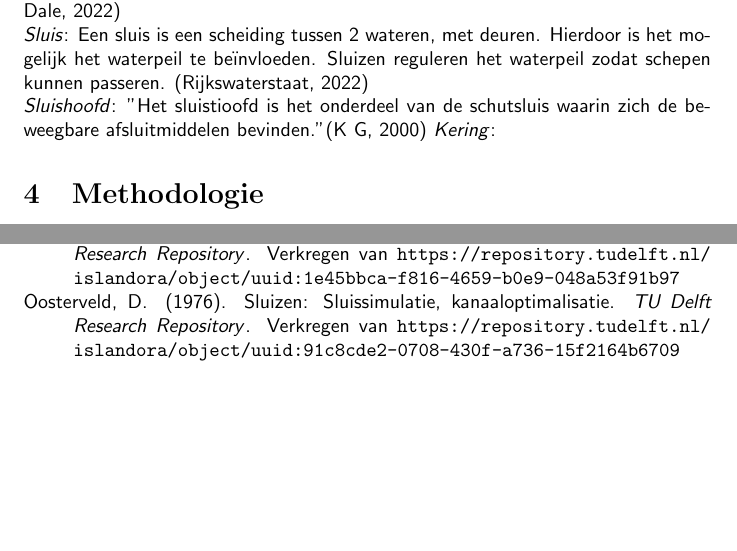
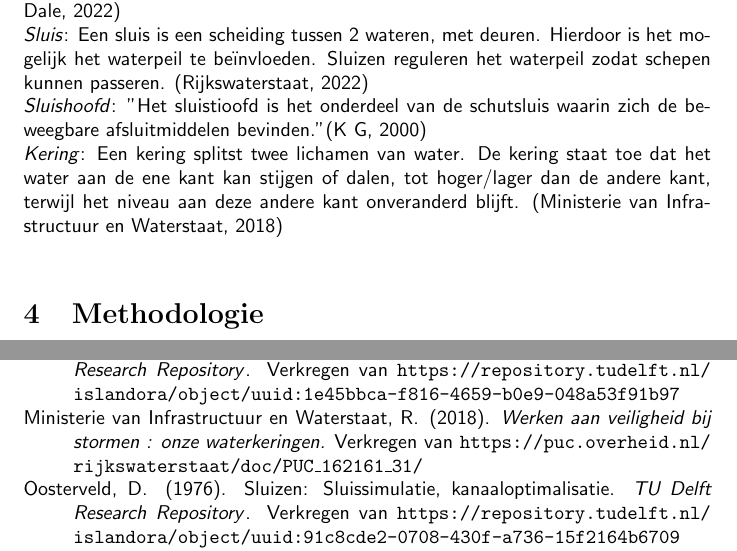
Before and after one commit to IpsumCapra/tinlab-aa, a LaTeX document (verslag/verslag.tex, which reads verslag/references.bib, verslag/sections/theoretisch_kader.tex): two parts of pages 4 and 8 of 8, joined at a grey line, cut so that both start at the same text, the shorter picture padded with empty space. The pictures show the PDF file verslag/verslag.pdf that the author committed with the source.

Commit message:
Added definitions to definition list. Added sources.

```diff
--- a/verslag/references.bib
+++ b/verslag/references.bib
@@ -44,3 +44,10 @@
 		year="2000",
 		url={https://repository.tudelft.nl/islandora/object/uuid:1e45bbca-f816-4659-b0e9-048a53f91b97}
 }
+
+@misc {		rws_2018,
+		author="{Ministerie van Infrastructuur en Waterstaat}, {Rijkswaterstaat}",
+		title="Werken aan veiligheid bij stormen : onze waterkeringen",
+		year="2018",
+		url={https://puc.overheid.nl/rijkswaterstaat/doc/PUC_162161_31/}
+}
--- a/verslag/sections/theoretisch_kader.tex
+++ b/verslag/sections/theoretisch_kader.tex
@@ -16,6 +16,6 @@ Er is al eerder onderzoek gedaan naar het simuleren van sluizen. Zo is er in 197
 \subsection{Begrippenlijst}
 \emph{Verval}: "Verschil in hoogte van de waterspiegel op twee punten van een rivier" \cite{dvd_verval}\\
 \emph{Sluis}: Een sluis is een scheiding tussen 2 wateren, met deuren. Hierdoor is het mogelijk het waterpeil te beïnvloeden. Sluizen reguleren het waterpeil zodat schepen kunnen passeren. \cite{rws_2022}\\
-\emph{Sluishoofd}: "Het sluistioofd is het onderdeel van de schutsluis waarin zich de beweegbare afsluitmiddelen bevinden." \cite{bezuijen_2000}
-\emph{Kering}:
+\emph{Sluishoofd}: "Het sluistioofd is het onderdeel van de schutsluis waarin zich de beweegbare afsluitmiddelen bevinden." \cite{bezuijen_2000}\\
+\emph{Kering}: Een kering splitst twee lichamen van water. De kering staat toe dat het water aan de ene kant kan stijgen of dalen, tot hoger/lager dan de andere kant, terwijl het niveau aan deze andere kant onveranderd blijft. \cite{rws_2018}\\
 \end{document}
```
Also changed, not shown: verslag/verslag.bbl, verslag/verslag.pdf, 6 other files.
